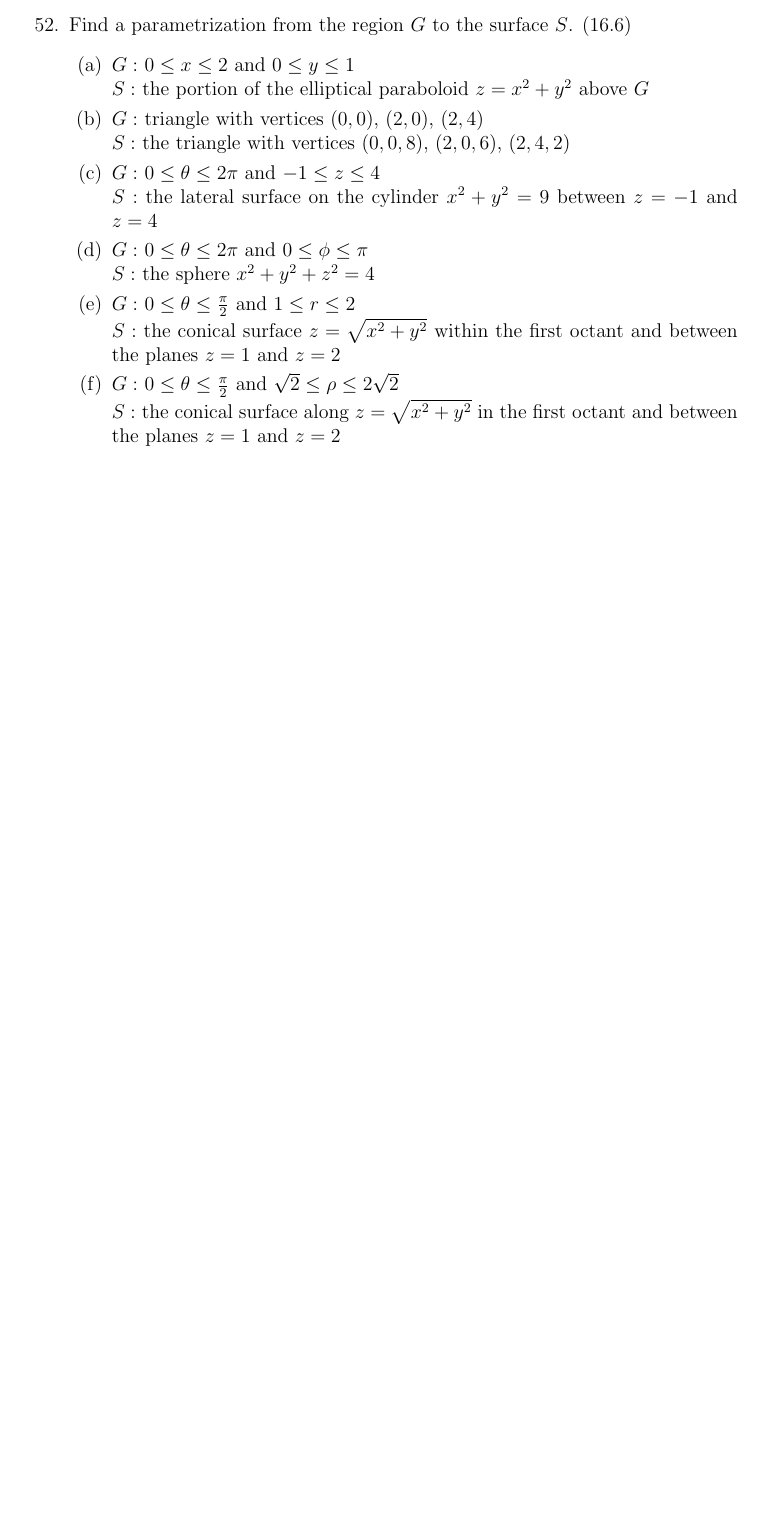
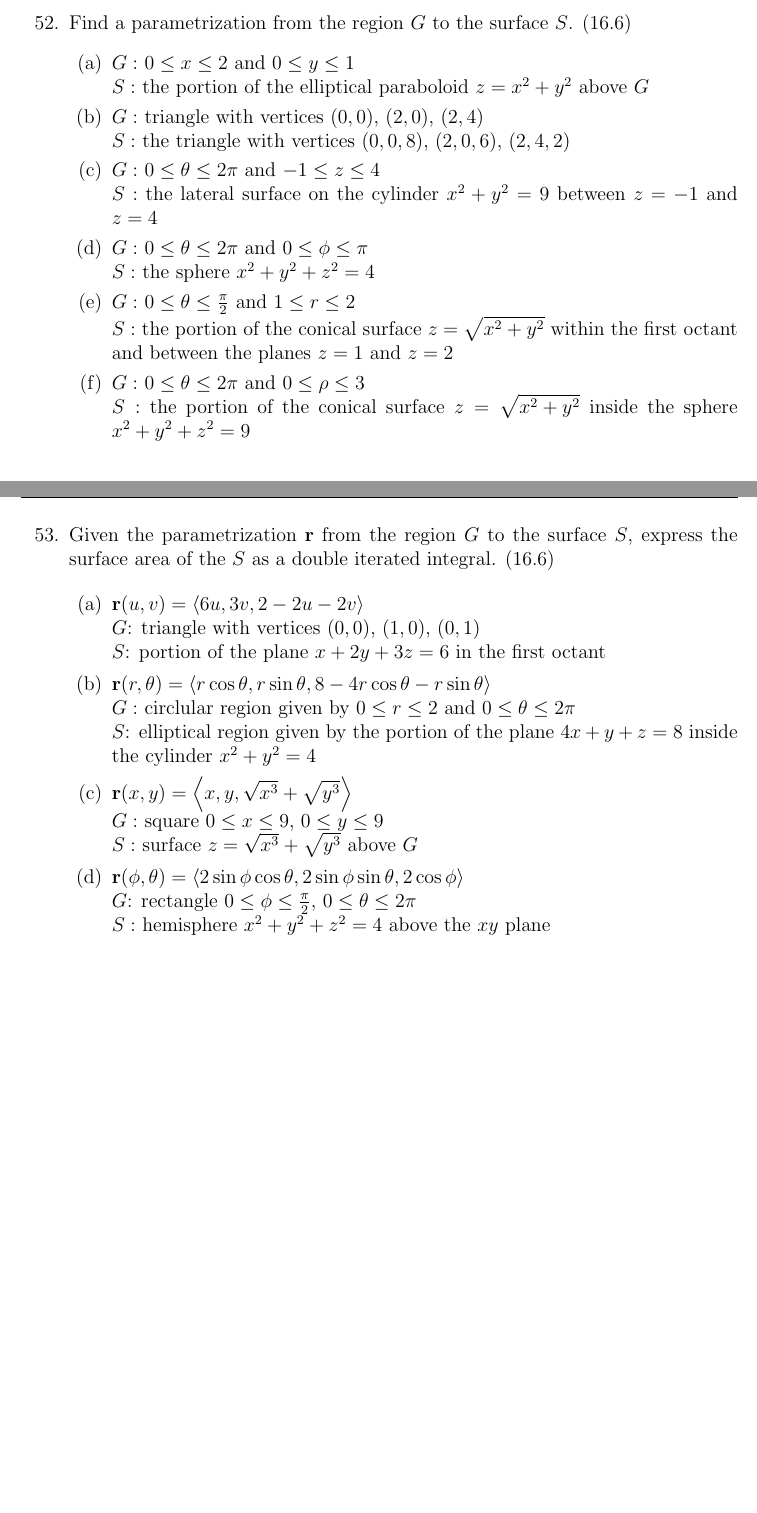
Before and after one commit to StevenClontz/Stewart-12to16, a LaTeX document (stewart_study_problems.tex): part of page 17 of 17 before the commit and two parts of pages 17 and 18 of 18 after it, the two joined at a grey line, cut so that both start at the same text, the shorter picture padded with empty space. Compiled offline with pdfLaTeX.

Commit message:
Study problems updated through 16.6

```diff
--- a/stewart_study_problems.tex
+++ b/stewart_study_problems.tex
@@ -573,12 +573,33 @@
         \item $G:$ triangle with vertices $(0,0)$, $(2,0)$, $(2,4)$\\ $S:$ the triangle with vertices $(0,0,8)$, $(2,0,6)$, $(2,4,2)$
         \item $G:$ $0\leq\theta\leq 2\pi$ and $-1\leq z\leq 4$\\ $S:$ the lateral surface on the cylinder $x^2+y^2=9$ between $z=-1$ and $z=4$
         \item $G:$ $0\leq\theta\leq 2\pi$ and $0\leq\phi\leq\pi$\\  $S:$ the sphere $x^2+y^2+z^2=4$
-        \item $G:$ $0\leq\theta\leq \frac{\pi}{2}$ and $1\leq r\leq 2$\\ $S:$ the conical surface $z=\sqrt{x^2+y^2}$ within the first octant and between the planes $z=1$ and $z=2$
-        \item $G:$ $0\leq\theta\leq \frac{\pi}{2}$ and $\sqrt{2}\leq \rho\leq 2\sqrt{2}$\\ $S:$ the conical surface along $z=\sqrt{x^2+y^2}$ in the first octant and between the planes $z=1$ and $z=2$
+        \item $G:$ $0\leq\theta\leq \frac{\pi}{2}$ and $1\leq r\leq 2$\\ $S:$ the portion of the conical surface $z=\sqrt{x^2+y^2}$ within the first octant and between the planes $z=1$ and $z=2$
+        \item $G:$ $0\leq\theta\leq 2\pi$ and $0\leq \rho\leq 3$\\ $S:$ the portion of the conical surface $z=\sqrt{x^2+y^2}$ inside the sphere $x^2+y^2+z^2=9$
       \end{enumerate}
 
     \newpage
 
+    \item Given the parametrization $\vect{r}$ from the region $G$ to the surface $S$, express the surface area of the $S$ as a double iterated integral. (16.6)
+
+      \begin{enumerate}
+        \item
+          $\vect{r}(u,v)=\<6u,3v,2-2u-2v\>$\\
+          $G$: triangle with vertices $(0,0)$, $(1,0)$, $(0,1)$\\
+          $S$: portion of the plane $x+2y+3z=6$ in the first octant
+        \item
+          $\vect{r}(r,\theta)=\<r\cos\theta,r\sin\theta,8-4r\cos\theta-r\sin\theta\>$\\
+          $G:$ circlular region given by $0\leq r\leq 2$ and $0\leq\theta\leq 2\pi$\\
+          $S$: elliptical region given by the portion of the plane $4x+y+z=8$ inside the cylinder $x^2+y^2=4$
+        \item
+          $\vect{r}(x,y)=\<x,y,\sqrt{x^3}+\sqrt{y^3}\>$\\
+          $G:$ square $0\leq x\leq 9$, $0\leq y\leq 9$\\
+          $S:$ surface $z=\sqrt{x^3}+\sqrt{y^3}$ above $G$
+        \item
+          $\vect{r}(\phi,\theta)=\<2\sin\phi\cos\theta,2\sin\phi\sin\theta,2\cos\phi\>$\\
+          $G$: rectangle $0\leq\phi\leq\frac{\pi}{2}$, $0\leq\theta\leq2\pi$\\
+          $S:$ hemisphere $x^2+y^2+z^2=4$ above the $xy$ plane
+      \end{enumerate}
+
     \end{enumerate}
 
 \end{document}
```
Also changed, not shown: stewart_study_problems.pdf.
